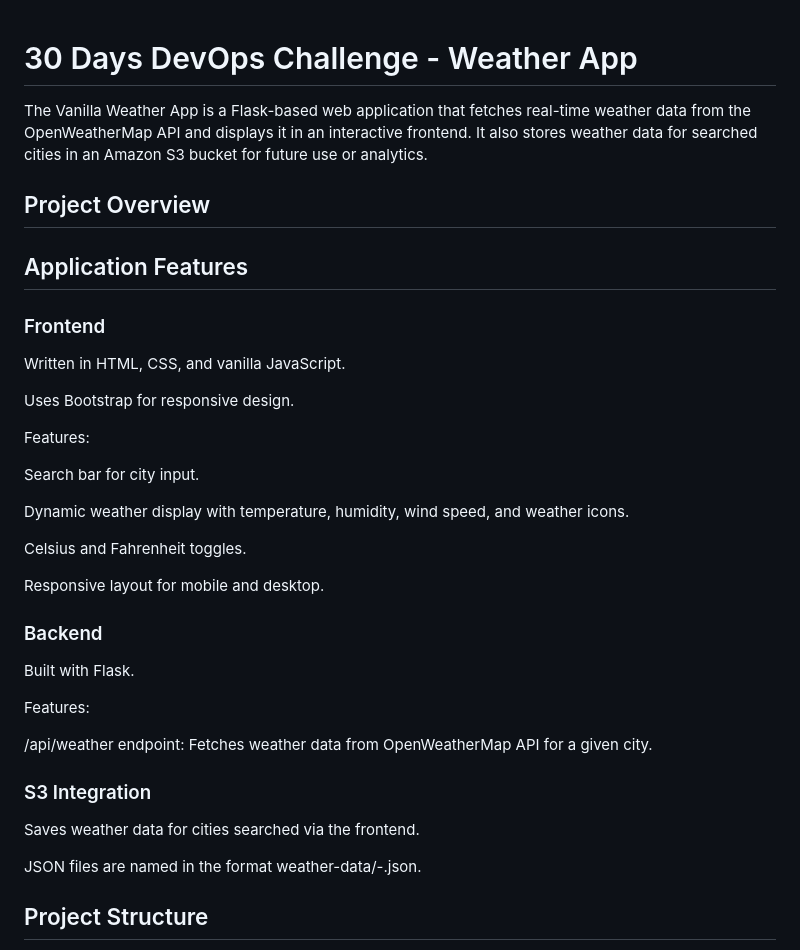
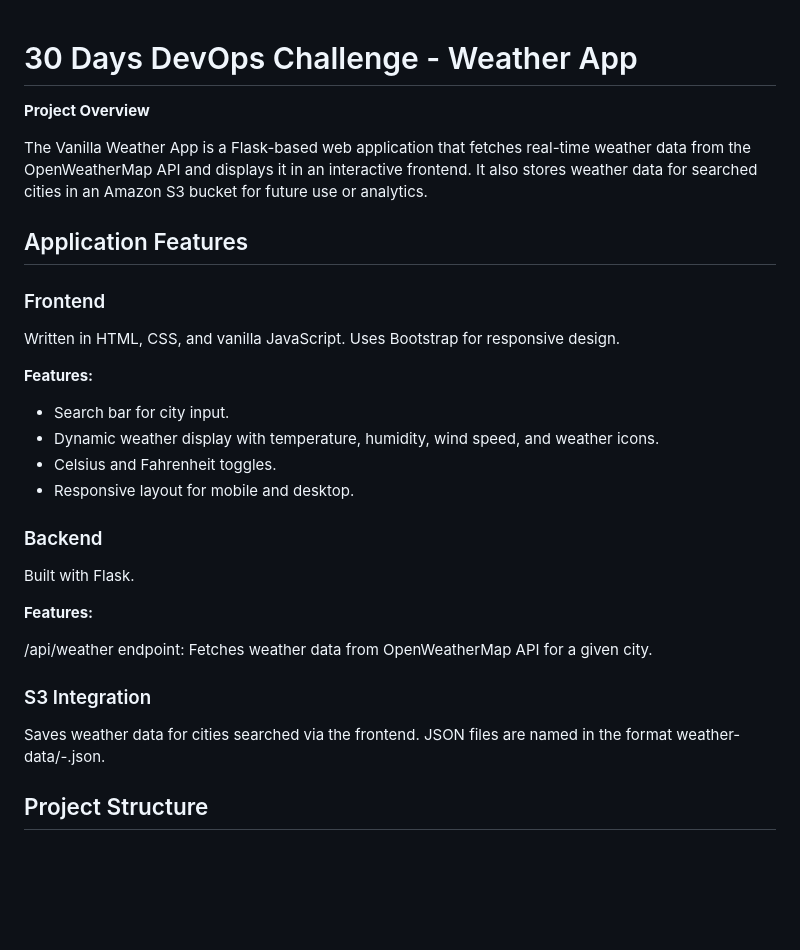
Before and after one commit to dominique-jacque/Vanilla-Weather-Dashboard, a Markdown page: README.md, the part around the change printed below. Drawn GitHub-style; blank space fills up the shorter version.

```diff
--- a/README.md
+++ b/README.md
@@ -1,36 +1,32 @@
 # 30 Days DevOps Challenge - Weather App
+
+**Project Overview**
 
 The Vanilla Weather App is a Flask-based web application that fetches real-time weather data from the OpenWeatherMap API and displays it in an interactive frontend. It also stores weather data for searched cities in an Amazon S3 bucket for future use or analytics.
 
-
-## Project Overview
-
 ## Application Features
 ### Frontend
+
 Written in HTML, CSS, and vanilla JavaScript.
-
 Uses Bootstrap for responsive design.
 
-Features:
-
-Search bar for city input.
-
-Dynamic weather display with temperature, humidity, wind speed, and weather icons.
-
-Celsius and Fahrenheit toggles.
-
-Responsive layout for mobile and desktop.
+**Features:**
+- Search bar for city input.
+- Dynamic weather display with temperature, humidity, wind speed, and weather icons.
+- Celsius and Fahrenheit toggles.
+- Responsive layout for mobile and desktop.
 
 ### Backend
+
 Built with Flask.
 
-Features:
+**Features:**
 
 /api/weather endpoint: Fetches weather data from OpenWeatherMap API for a given city.
 
 ### S3 Integration
+
 Saves weather data for cities searched via the frontend.
-
 JSON files are named in the format weather-data/<city>-<timestamp>.json.
 
 
```
Also changed, not shown: other parts of README.md (+9 -21 lines).
